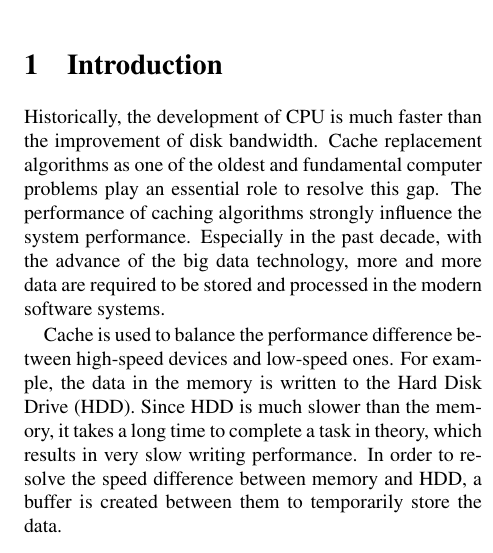
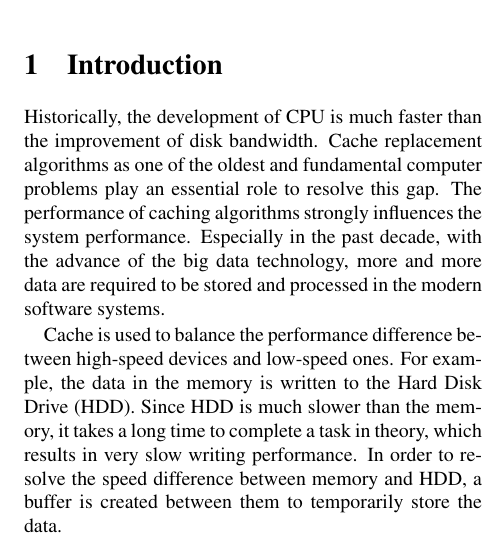
Before and after one commit to ShawnLYU/Optimizing-LeCar-and-Convolutional-Neural-Network-Approaches-for-Cache-Replacement-Policy, a LaTeX paper (report/csc2233.tex): part of one column of page 1 of 7, cut so that both start at the same text. Compiled offline with pdfLaTeX; a LaTeX package or settings file that is missing is left out.

Commit message:
influence

```diff
--- a/report/csc2233.tex
+++ b/report/csc2233.tex
@@ -88,7 +88,7 @@ Improving system performance with caching replacement technique is always one of
 %-------------------------------------------------------------------------------
 \section{Introduction}
 
-Historically, the development of CPU is much faster than the improvement of disk bandwidth. Cache replacement algorithms as one of the oldest and fundamental computer problems play an essential role to resolve this gap. The performance of caching algorithms strongly influence the system performance. Especially in the past decade,  with the advance of the big data technology, more and more data are required to be stored and processed in the modern software systems.
+Historically, the development of CPU is much faster than the improvement of disk bandwidth. Cache replacement algorithms as one of the oldest and fundamental computer problems play an essential role to resolve this gap. The performance of caching algorithms strongly influences the system performance. Especially in the past decade,  with the advance of the big data technology, more and more data are required to be stored and processed in the modern software systems.
 
 Cache is used to balance the performance difference between high-speed devices and low-speed ones. For example, the data in the memory is written to the Hard Disk Drive (HDD). Since HDD is much slower than the memory, it takes a long time to complete a task in theory, which results in very slow writing performance. In order to resolve the speed difference between memory and HDD, a buffer is created between them to temporarily store the data.
 
```
